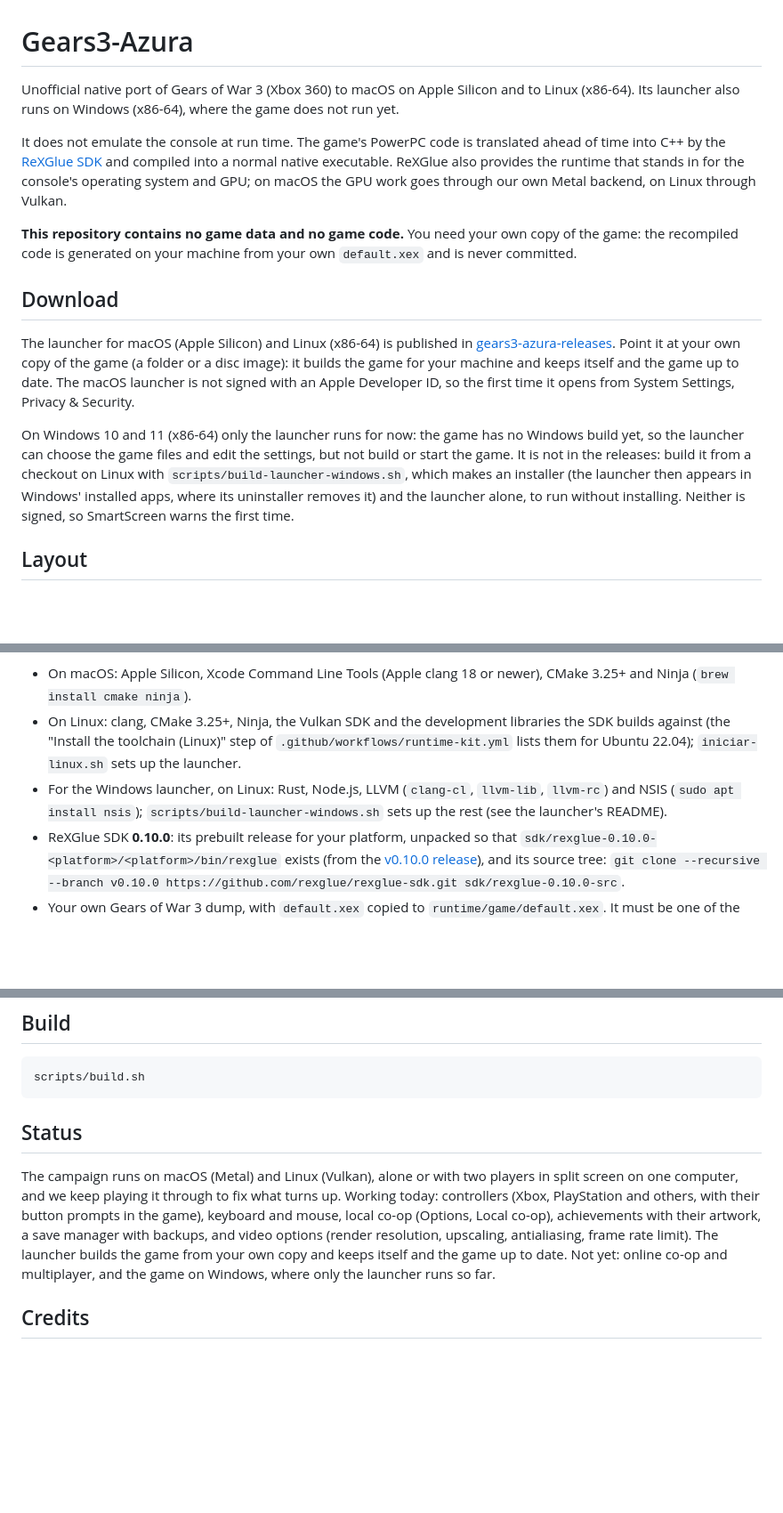
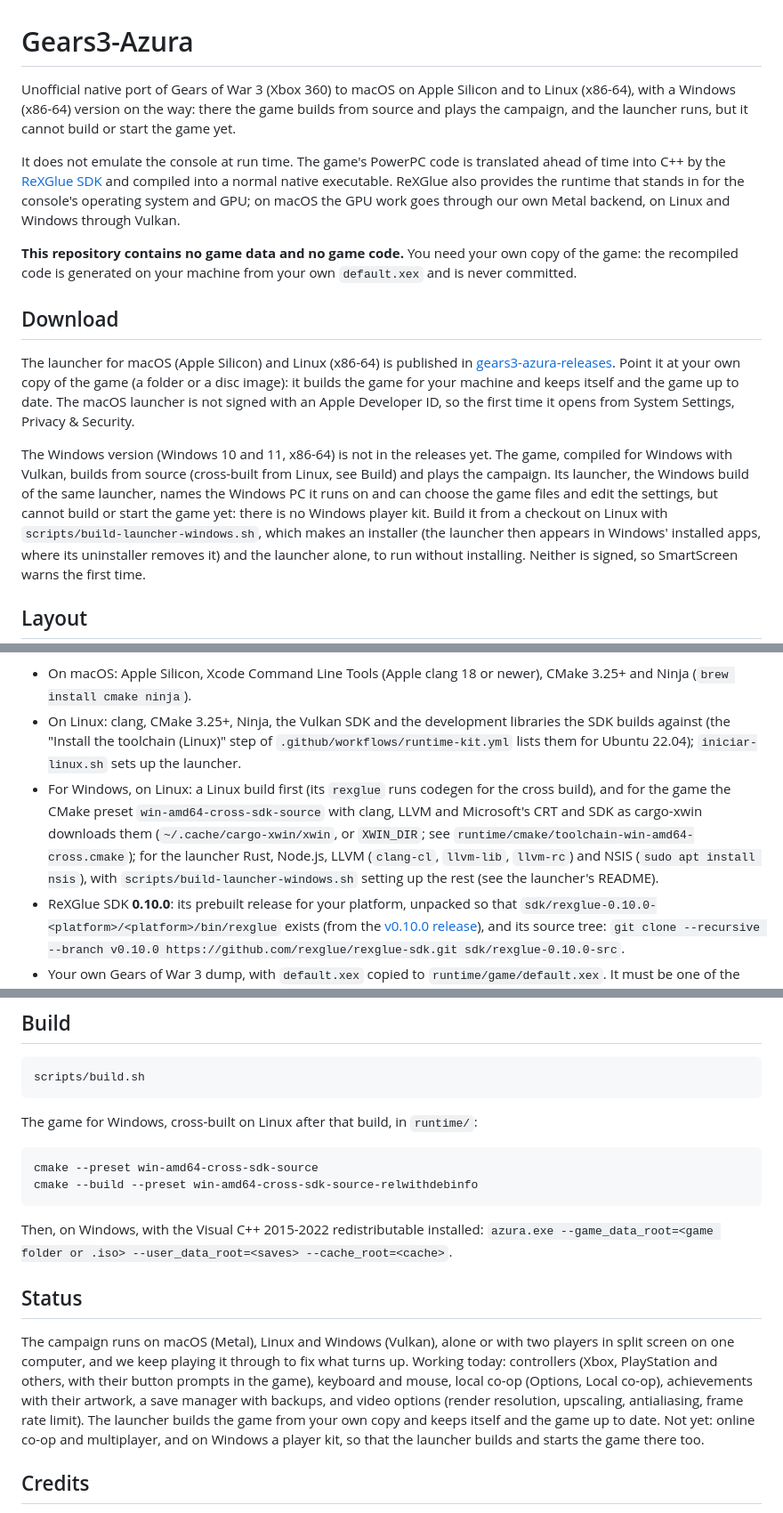
Before and after one commit to Carolux97/Azura, a Markdown page: README.md, 3 parts joined by grey strips. Shown at 89% size. Rendered like a GitHub page; blank space fills up the shorter version.

Commit message:
docs: the game builds and plays on Windows, and how to cross-build it
The README, CONTRIBUTING and the launcher's README said the game did not
run on Windows. It cross-builds from Linux with Vulkan and plays the
campaign; what is missing is a Windows player kit, so the launcher cannot
build or start it yet.

````diff
--- a/README.md
+++ b/README.md
@@ -1,13 +1,14 @@
 # Gears3-Azura
 
 Unofficial native port of Gears of War 3 (Xbox 360) to macOS on Apple Silicon and to Linux
-(x86-64). Its launcher also runs on Windows (x86-64), where the game does not run yet.
+(x86-64), with a Windows (x86-64) version on the way: there the game builds from source and plays
+the campaign, and the launcher runs, but it cannot build or start the game yet.
 
 It does not emulate the console at run time. The game's PowerPC code is translated ahead of time
 into C++ by the [ReXGlue SDK](https://github.com/rexglue/rexglue-sdk) and compiled into a normal
 native executable. ReXGlue also provides the runtime that stands in for the console's operating
-system and GPU; on macOS the GPU work goes through our own Metal backend, on Linux through
-Vulkan.
+system and GPU; on macOS the GPU work goes through our own Metal backend, on Linux and Windows
+through Vulkan.
 
 **This repository contains no game data and no game code.** You need your own copy of the game:
 the recompiled code is generated on your machine from your own `default.xex` and is never committed.
@@ -20,9 +21,11 @@ Point it at your own copy of the game (a folder or a disc image): it builds the
 machine and keeps itself and the game up to date. The macOS launcher is not signed with an Apple
 Developer ID, so the first time it opens from System Settings, Privacy & Security.
 
-On Windows 10 and 11 (x86-64) only the launcher runs for now: the game has no Windows build yet, so
-the launcher can choose the game files and edit the settings, but not build or start the game. It
-is not in the releases: build it from a checkout on Linux with `scripts/build-launcher-windows.sh`,
+The Windows version (Windows 10 and 11, x86-64) is not in the releases yet. The game, compiled for
+Windows with Vulkan, builds from source (cross-built from Linux, see Build) and plays the campaign.
+Its launcher, the Windows build of the same launcher, names the Windows PC it runs on and can
+choose the game files and edit the settings, but cannot build or start the game yet: there is no
+Windows player kit. Build it from a checkout on Linux with `scripts/build-launcher-windows.sh`,
 which makes an installer (the launcher then appears in Windows' installed apps, where its
 uninstaller removes it) and the launcher alone, to run without installing. Neither is signed, so
 SmartScreen warns the first time.
@@ -55,9 +58,12 @@ To build from source:
 - On Linux: clang, CMake 3.25+, Ninja, the Vulkan SDK and the development libraries the SDK builds
   against (the "Install the toolchain (Linux)" step of `.github/workflows/runtime-kit.yml` lists
   them for Ubuntu 22.04); `iniciar-linux.sh` sets up the launcher.
-- For the Windows launcher, on Linux: Rust, Node.js, LLVM (`clang-cl`, `llvm-lib`, `llvm-rc`) and
-  NSIS (`sudo apt install nsis`); `scripts/build-launcher-windows.sh` sets up the rest (see the
-  launcher's README).
+- For Windows, on Linux: a Linux build first (its `rexglue` runs codegen for the cross build), and
+  for the game the CMake preset `win-amd64-cross-sdk-source` with clang, LLVM and
+  Microsoft's CRT and SDK as cargo-xwin downloads them (`~/.cache/cargo-xwin/xwin`, or `XWIN_DIR`;
+  see `runtime/cmake/toolchain-win-amd64-cross.cmake`); for the launcher Rust, Node.js, LLVM
+  (`clang-cl`, `llvm-lib`, `llvm-rc`) and NSIS (`sudo apt install nsis`), with
+  `scripts/build-launcher-windows.sh` setting up the rest (see the launcher's README).
 - ReXGlue SDK **0.10.0**: its prebuilt release for your platform, unpacked so that
   `sdk/rexglue-0.10.0-<platform>/<platform>/bin/rexglue` exists (from the
   [v0.10.0 release](https://github.com/rexglue/rexglue-sdk/releases/tag/v0.10.0)), and its source
@@ -85,15 +91,26 @@ edition, see the comment at the end of `versions.toml`.
 scripts/build.sh
 ```
 
+The game for Windows, cross-built on Linux after that build, in `runtime/`:
+
+```bash
+cmake --preset win-amd64-cross-sdk-source
+cmake --build --preset win-amd64-cross-sdk-source-relwithdebinfo
+```
+
+Then, on Windows, with the Visual C++ 2015-2022 redistributable installed:
+`azura.exe --game_data_root=<game folder or .iso> --user_data_root=<saves> --cache_root=<cache>`.
+
 ## Status
 
-The campaign runs on macOS (Metal) and Linux (Vulkan), alone or with two players in split screen
+The campaign runs on macOS (Metal), Linux and Windows (Vulkan), alone or with two players in split screen
 on one computer, and we keep playing it through to fix what turns up. Working today: controllers
 (Xbox, PlayStation and others, with their button prompts in the game), keyboard and mouse, local
 co-op (Options, Local co-op), achievements with their artwork, a save manager with backups, and
 video options (render resolution, upscaling, antialiasing, frame rate limit). The launcher builds
 the game from your own copy and keeps itself and the game up to date. Not yet: online co-op and
-multiplayer, and the game on Windows, where only the launcher runs so far.
+multiplayer, and on Windows a player kit, so that the launcher builds and starts the game there
+too.
 
 ## Credits
 
````
Also changed, not shown: CONTRIBUTING.md (+2 -2 lines), launcher/README.md (+4 -2 lines).
